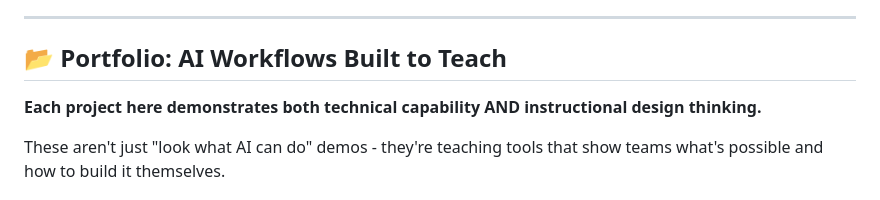
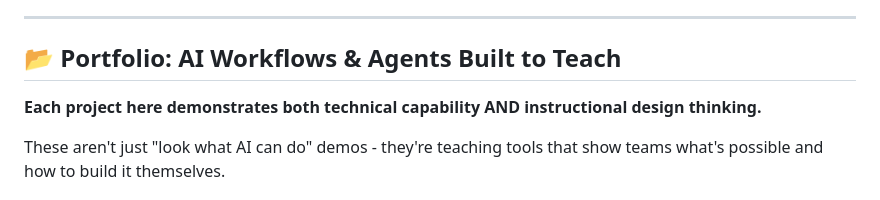
Before and after one commit to 1beebe/ai-agent-portfolio, a Markdown page: README.md, the part around the change. Rendered like a GitHub page.

```diff
--- a/README.md
+++ b/README.md
@@ -34,7 +34,7 @@ The result? Wasted licenses, low adoption, frustrated teams, and unrealized prod
 
 ---
 
-## 📂 Portfolio: AI Workflows Built to Teach
+## 📂 Portfolio: AI Workflows & Agents Built to Teach
 
 **Each project here demonstrates both technical capability AND instructional design thinking.**
 
```
